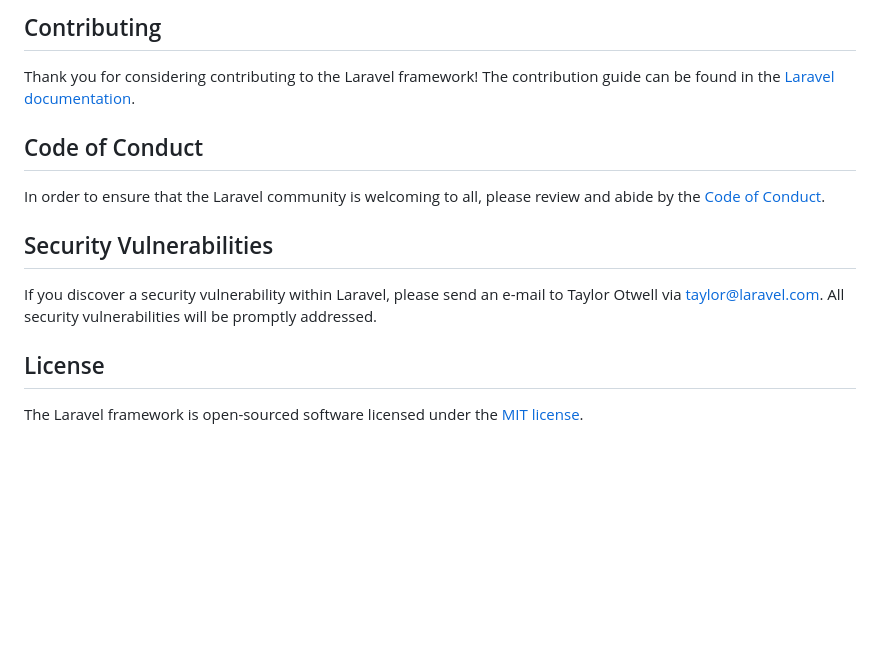
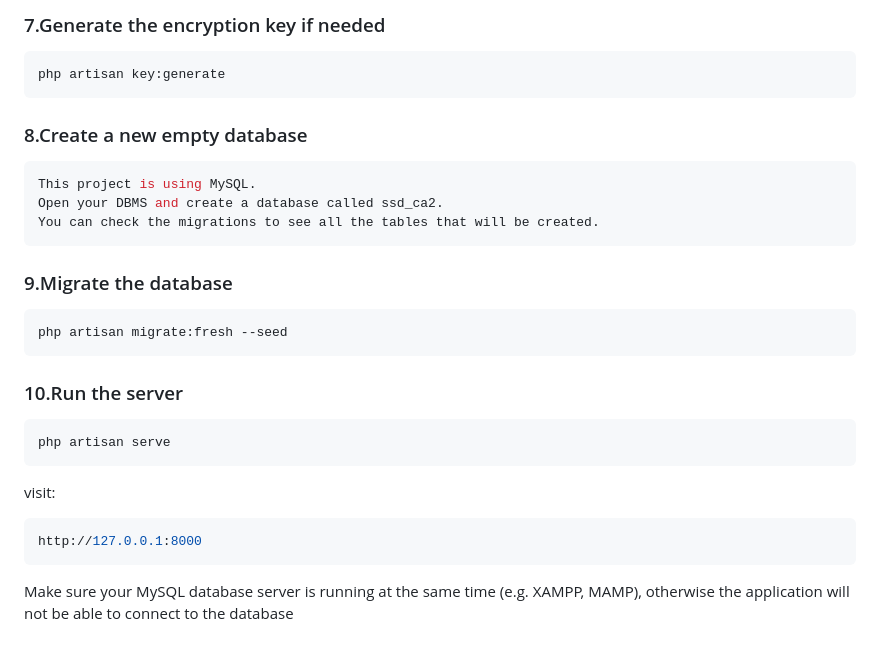
Before and after one commit to mdnayemmolla077-hue/book-tracker, a Markdown page: README.md, the part around one of its changes. GitHub-like rendering; blank space fills up the shorter version.

````diff
--- a/README.md
+++ b/README.md
@@ -44,16 +59,24 @@ We would like to extend our thanks to the following sponsors for funding Laravel
 
-## Contributing
-
-Thank you for considering contributing to the Laravel framework! The contribution guide can be found in the [Laravel documentation](https://laravel.com/docs/contributions).
-
-## Code of Conduct
-
-In order to ensure that the Laravel community is welcoming to all, please review and abide by the [Code of Conduct](https://laravel.com/docs/contributions#code-of-conduct).
-
-## Security Vulnerabilities
-
-If you discover a security vulnerability within Laravel, please send an e-mail to Taylor Otwell via [taylor@laravel.com](mailto:taylor@laravel.com). All security vulnerabilities will be promptly addressed.
-
-## License
-
-The Laravel framework is open-sourced software licensed under the [MIT license](https://opensource.org/licenses/MIT).
+### 7.Generate the encryption key if needed
+```bash
+php artisan key:generate
+```
+### 8.Create a new empty database
+```bash
+This project is using MySQL.
+Open your DBMS and create a database called ssd_ca2.
+You can check the migrations to see all the tables that will be created.
+```
+### 9.Migrate the database
+```bash
+php artisan migrate:fresh --seed
+```
+### 10.Run the server
+```bash
+php artisan serve
+```
+visit:
+```bash
+http://127.0.0.1:8000
+```
+Make sure your MySQL database server is running at the same time (e.g. XAMPP, MAMP), otherwise the application will not be able to connect to the database
````
Also changed, not shown: other parts of README.md (+39 -24 lines).
